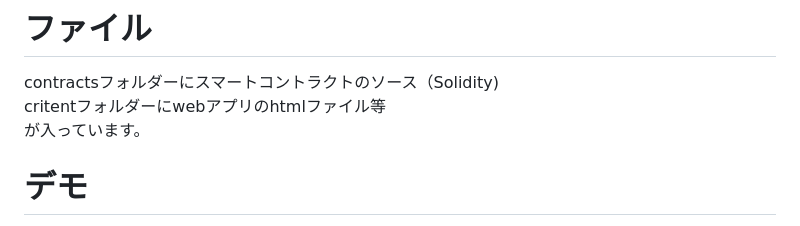
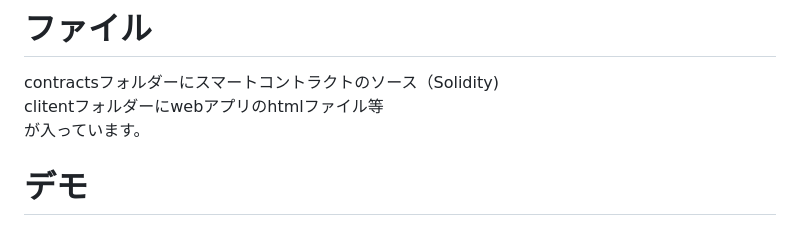
Before and after one commit to EidenSato/web3toyota, a Markdown page: README.md, the part around the change. GitHub-like rendering.

```diff
--- a/README.md
+++ b/README.md
@@ -4,7 +4,7 @@
 
 # ファイル
 contractsフォルダーにスマートコントラクトのソース（Solidity)
-critentフォルダーにwebアプリのhtmlファイル等
+clitentフォルダーにwebアプリのhtmlファイル等
 が入っています。
 
 # デモ
```
